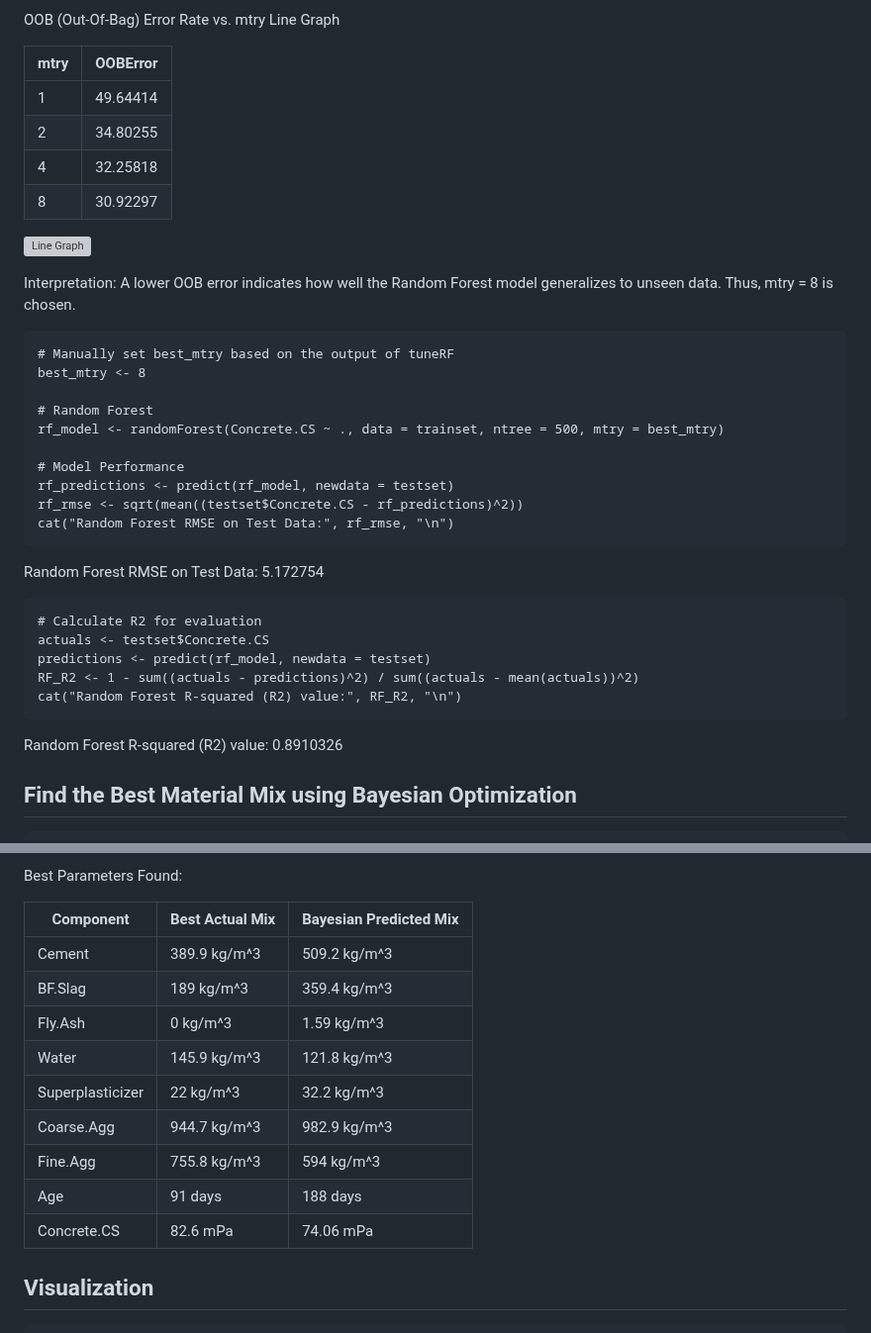
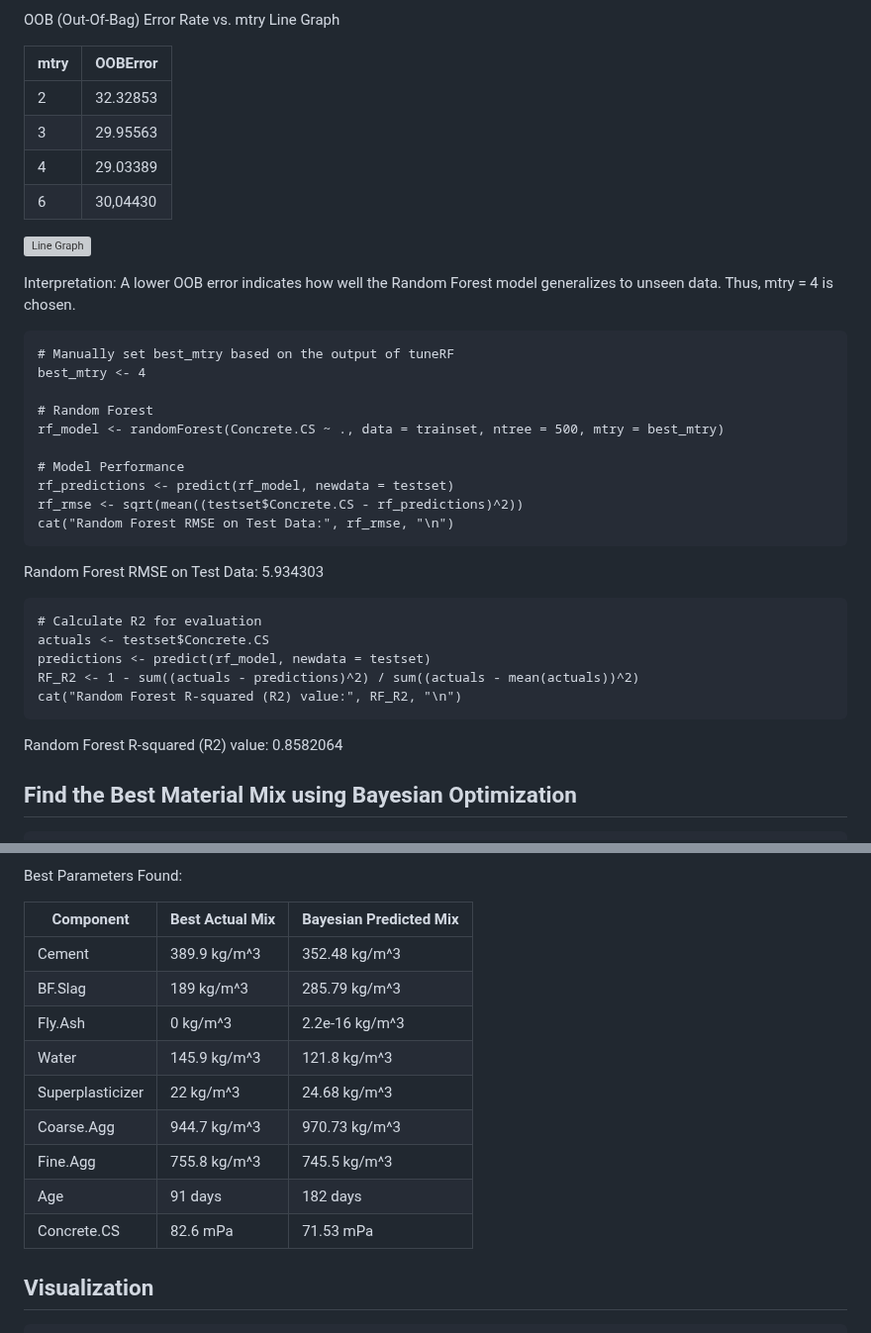
Before and after one commit to Nicholasglim/r_projects, a Markdown page: Projects/Supervised Learning/Regression.md, 2 parts joined by grey strips. Shown at 99% size. Rendered like a GitHub page; grey boxes are pictures that could not be loaded.

````diff
--- a/Projects/Supervised Learning/Regression.md
+++ b/Projects/Supervised Learning/Regression.md
@@ -79,18 +79,18 @@ OOB (Out-Of-Bag) Error Rate vs. mtry Line Graph
 
 | mtry | OOBError |
 |------|----------|
-| 1    | 49.64414 |
-| 2    | 34.80255 |
-| 4    | 32.25818 |
-| 8    | 30.92297 |
+| 2    | 32.32853 |
+| 3    | 29.95563 |
+| 4    | 29.03389 |
+| 6    | 30,04430 |
 
 ![Line Graph](https://github.com/user-attachments/assets/baa29fc6-655c-4d27-8f28-2f9403f4fab3)
 
-Interpretation: A lower OOB error indicates how well the Random Forest model generalizes to unseen data. Thus, mtry = 8 is chosen.
+Interpretation: A lower OOB error indicates how well the Random Forest model generalizes to unseen data. Thus, mtry = 4 is chosen.
 
 ```
 # Manually set best_mtry based on the output of tuneRF
-best_mtry <- 8
+best_mtry <- 4
 
 # Random Forest
 rf_model <- randomForest(Concrete.CS ~ ., data = trainset, ntree = 500, mtry = best_mtry)
@@ -101,7 +101,7 @@ rf_rmse <- sqrt(mean((testset$Concrete.CS - rf_predictions)^2))
 cat("Random Forest RMSE on Test Data:", rf_rmse, "\n")
 ```
 
-Random Forest RMSE on Test Data: 5.172754
+Random Forest RMSE on Test Data: 5.934303
 
 ```
 # Calculate R2 for evaluation
@@ -111,7 +111,7 @@ RF_R2 <- 1 - sum((actuals - predictions)^2) / sum((actuals - mean(actuals))^2)
 cat("Random Forest R-squared (R2) value:", RF_R2, "\n")
 ```
 
-Random Forest R-squared (R2) value: 0.8910326
+Random Forest R-squared (R2) value: 0.8582064
 
 ## Find the Best Material Mix using Bayesian Optimization
 ```
@@ -148,15 +148,15 @@ Best Parameters Found:
 
 | Component        | Best Actual Mix | Bayesian Predicted Mix |
 |------------------|-----------------|------------------------|
-| Cement           | 389.9 kg/m^3    | 509.2 kg/m^3           |
-| BF.Slag          | 189 kg/m^3      | 359.4 kg/m^3           |
-| Fly.Ash          | 0 kg/m^3        | 1.59 kg/m^3            |
+| Cement           | 389.9 kg/m^3    | 352.48 kg/m^3          |
+| BF.Slag          | 189 kg/m^3      | 285.79 kg/m^3          |
+| Fly.Ash          | 0 kg/m^3        | 2.2e-16 kg/m^3         |
 | Water            | 145.9 kg/m^3    | 121.8 kg/m^3           |
-| Superplasticizer | 22	kg/m^3       | 32.2 kg/m^3            |
-| Coarse.Agg       | 944.7 kg/m^3    | 982.9 kg/m^3           |
-| Fine.Agg         | 755.8 kg/m^3    | 594 kg/m^3             |
-| Age              | 91	days         | 188 days               |
-| Concrete.CS	     | 82.6 mPa	       | 74.06 mPa              |
+| Superplasticizer | 22	kg/m^3       | 24.68 kg/m^3           |
+| Coarse.Agg       | 944.7 kg/m^3    | 970.73 kg/m^3          |
+| Fine.Agg         | 755.8 kg/m^3    | 745.5 kg/m^3           |
+| Age              | 91	days         | 182 days               |
+| Concrete.CS	     | 82.6 mPa	       | 71.53 mPa              |
 
 ## Visualization
 ```
````
Also changed, not shown: other parts of Projects/Supervised Learning/Regression.md (+2 -20 lines).
